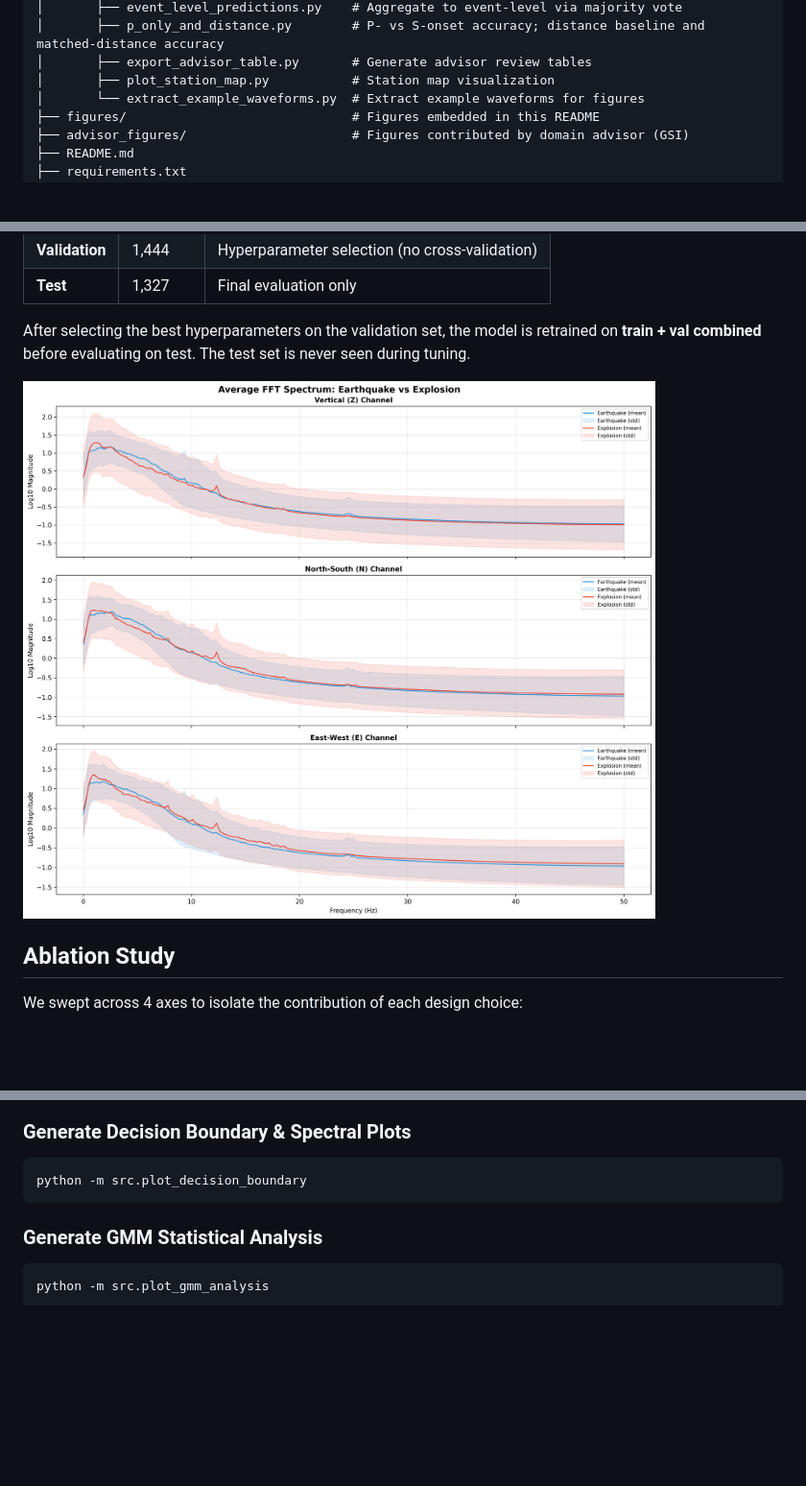
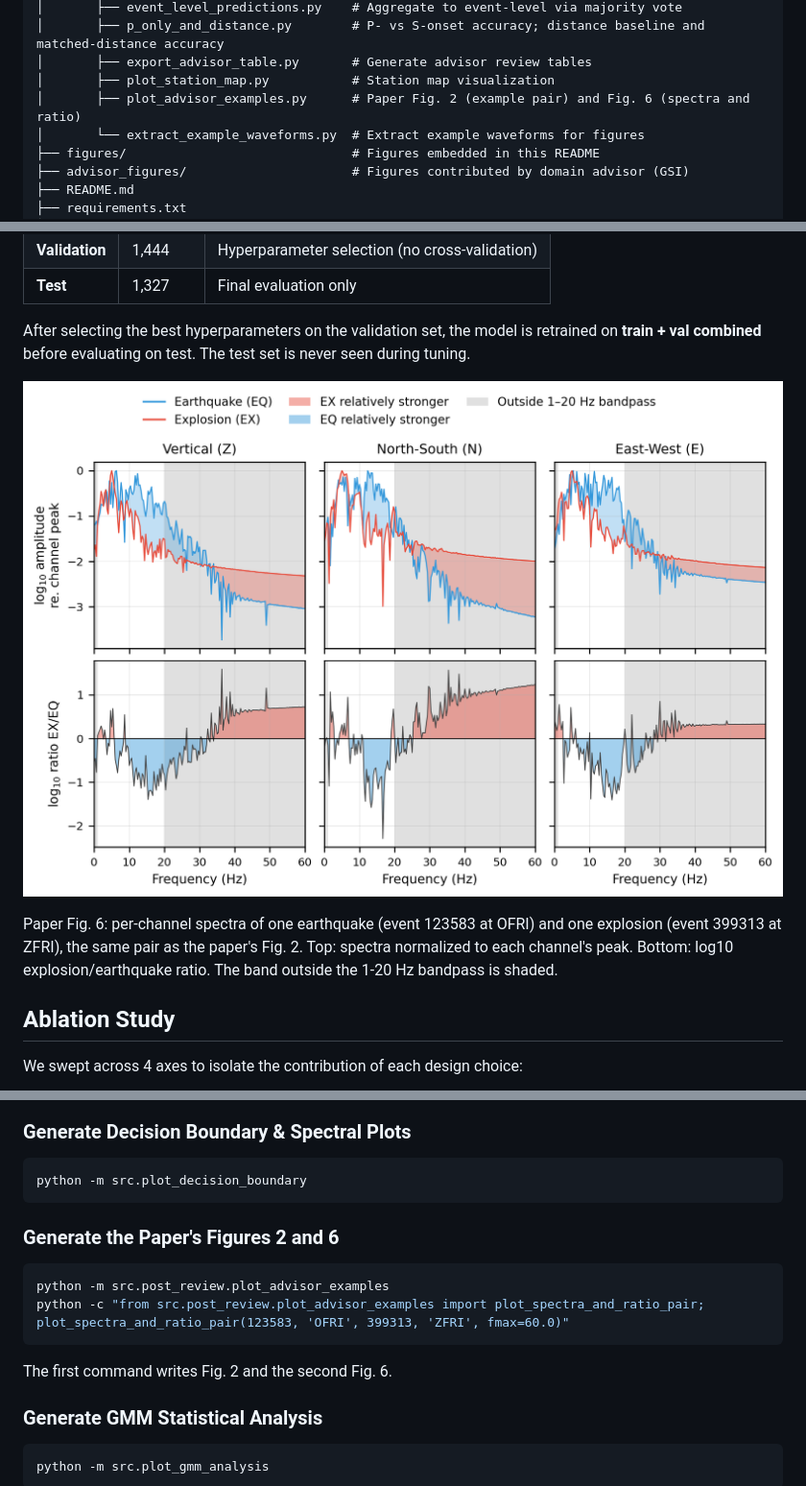
Before and after one commit to yfrist96/seismic-event-classifier, a Markdown page: README.md, 3 parts joined by grey strips. Shown at 96% size. Drawn GitHub-style; pictures changed too: figures/average_spectra.png (deleted), figures/spectra_and_ratio_by_channel.png (added); blank space fills up the shorter version.

````diff
--- a/README.md
+++ b/README.md
@@ -59,6 +59,7 @@ seismic-event-classifier/
 │       ├── p_only_and_distance.py        # P- vs S-onset accuracy; distance baseline and matched-distance accuracy
 │       ├── export_advisor_table.py       # Generate advisor review tables
 │       ├── plot_station_map.py           # Station map visualization
+│       ├── plot_advisor_examples.py      # Paper Fig. 2 (example pair) and Fig. 6 (spectra and ratio)
 │       └── extract_example_waveforms.py  # Extract example waveforms for figures
 ├── figures/                              # Figures embedded in this README
 ├── advisor_figures/                      # Figures contributed by domain advisor (GSI)
@@ -119,7 +120,9 @@ Raw Seismic Data (N, 600, 3)     600 timesteps x 3 channels (Z, N, E)
 
 After selecting the best hyperparameters on the validation set, the model is retrained on **train + val combined** before evaluating on test. The test set is never seen during tuning.
 
-![Average Spectra](figures/average_spectra.png)
+![Spectra and explosion/earthquake ratio for one event pair](figures/spectra_and_ratio_by_channel.png)
+
+Paper Fig. 6: per-channel spectra of one earthquake (event 123583 at OFRI) and one explosion (event 399313 at ZFRI), the same pair as the paper's Fig. 2. Top: spectra normalized to each channel's peak. Bottom: log10 explosion/earthquake ratio. The band outside the 1-20 Hz bandpass is shaded.
 
 ## Ablation Study
 
@@ -379,6 +396,15 @@ python -m src.plot_ablation
 ```bash
 python -m src.plot_decision_boundary
 ```
+
+### Generate the Paper's Figures 2 and 6
+
+```bash
+python -m src.post_review.plot_advisor_examples
+python -c "from src.post_review.plot_advisor_examples import plot_spectra_and_ratio_pair; plot_spectra_and_ratio_pair(123583, 'OFRI', 399313, 'ZFRI', fmax=60.0)"
+```
+
+The first command writes Fig. 2 and the second Fig. 6.
 
 ### Generate GMM Statistical Analysis
 
````
Also changed, not shown: other parts of README.md (+50 -36 lines), figures/threshold_calibration.png, 1 other file.
